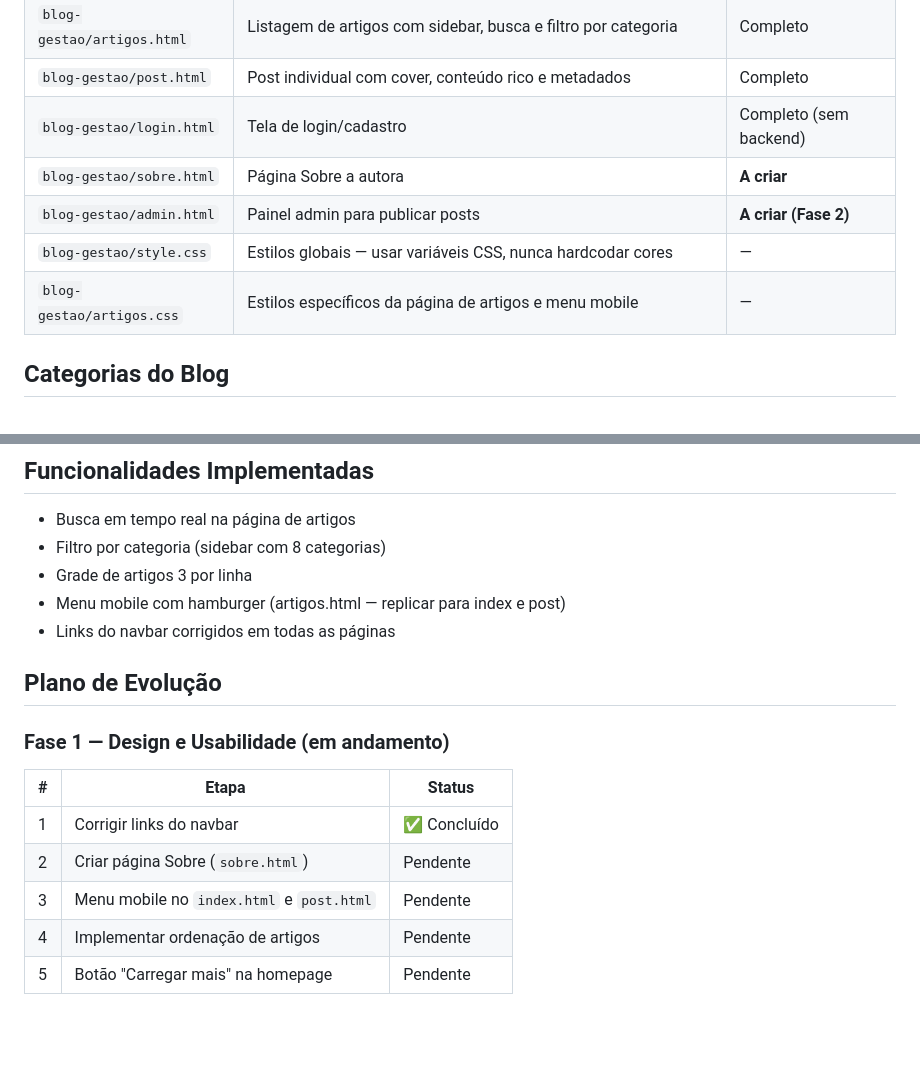
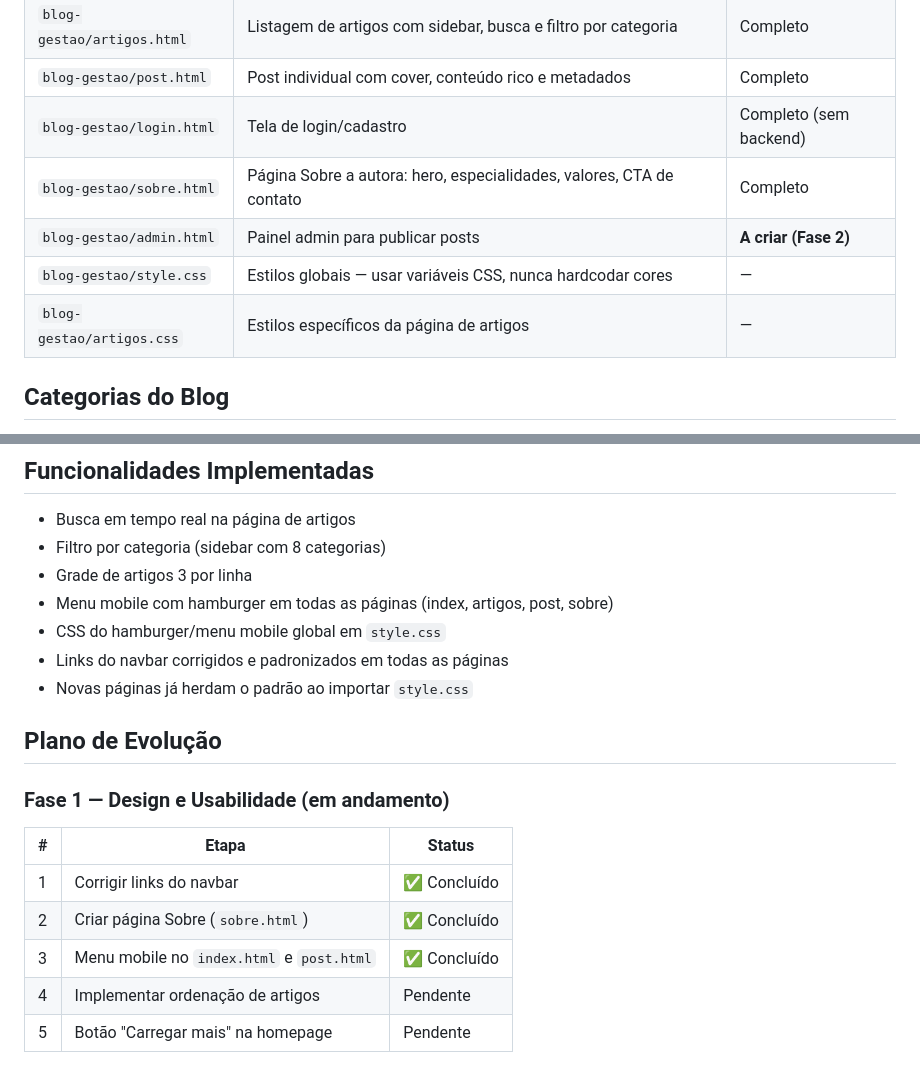
Before and after one commit to vitoriacoelholrm-afk/essenza-blog, a Markdown page: CLAUDE.md, 2 parts joined by grey strips. GitHub-like rendering; blank space fills up the shorter version.

Commit message:
docs: atualizar CLAUDE.md com progresso da Fase 1
- sobre.html marcada como Completo
- Menu mobile marcado como Concluído
- Funcionalidades implementadas atualizadas

Co-Authored-By: Claude Sonnet 4.6 <noreply@anthropic.com>

```diff
--- a/CLAUDE.md
+++ b/CLAUDE.md
@@ -22,10 +22,10 @@ python -m http.server 3002 --directory blog-gestao
 | `blog-gestao/artigos.html` | Listagem de artigos com sidebar, busca e filtro por categoria | Completo |
 | `blog-gestao/post.html` | Post individual com cover, conteúdo rico e metadados | Completo |
 | `blog-gestao/login.html` | Tela de login/cadastro | Completo (sem backend) |
-| `blog-gestao/sobre.html` | Página Sobre a autora | **A criar** |
+| `blog-gestao/sobre.html` | Página Sobre a autora: hero, especialidades, valores, CTA de contato | Completo |
 | `blog-gestao/admin.html` | Painel admin para publicar posts | **A criar (Fase 2)** |
 | `blog-gestao/style.css` | Estilos globais — usar variáveis CSS, nunca hardcodar cores | — |
-| `blog-gestao/artigos.css` | Estilos específicos da página de artigos e menu mobile | — |
+| `blog-gestao/artigos.css` | Estilos específicos da página de artigos | — |
 
 ## Categorias do Blog
 
@@ -77,8 +77,10 @@ Todas as cores são variáveis CSS em `:root` dentro de `style.css`. **Nunca usa
 - Busca em tempo real na página de artigos
 - Filtro por categoria (sidebar com 8 categorias)
 - Grade de artigos 3 por linha
-- Menu mobile com hamburger (artigos.html — replicar para index e post)
-- Links do navbar corrigidos em todas as páginas
+- Menu mobile com hamburger em todas as páginas (index, artigos, post, sobre)
+- CSS do hamburger/menu mobile global em `style.css`
+- Links do navbar corrigidos e padronizados em todas as páginas
+- Novas páginas já herdam o padrão ao importar `style.css`
 
 ## Plano de Evolução
 
@@ -87,8 +89,8 @@ Todas as cores são variáveis CSS em `:root` dentro de `style.css`. **Nunca usa
 | # | Etapa | Status |
 |---|---|---|
 | 1 | Corrigir links do navbar | ✅ Concluído |
-| 2 | Criar página Sobre (`sobre.html`) | Pendente |
-| 3 | Menu mobile no `index.html` e `post.html` | Pendente |
+| 2 | Criar página Sobre (`sobre.html`) | ✅ Concluído |
+| 3 | Menu mobile no `index.html` e `post.html` | ✅ Concluído |
 | 4 | Implementar ordenação de artigos | Pendente |
 | 5 | Botão "Carregar mais" na homepage | Pendente |
 
```
